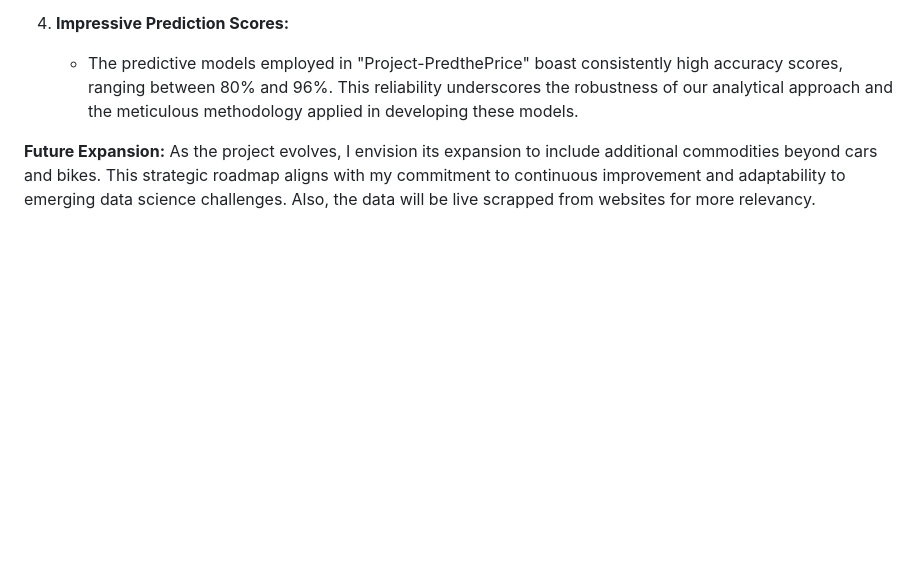
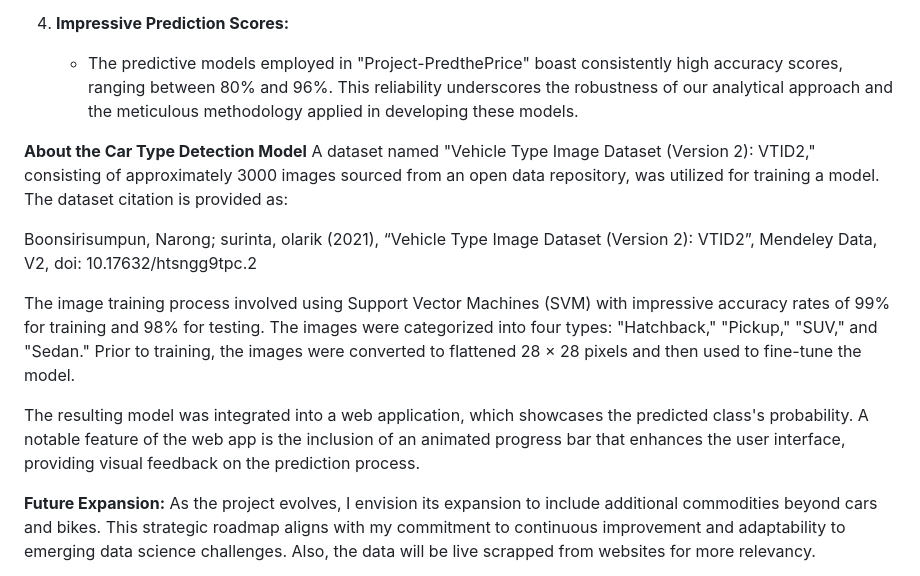
Before and after one commit to AnuraagaNath/Project-PredthePrice, a Markdown page: .github/README.md, the part around the change. Drawn GitHub-style; blank space fills up the shorter version.

```diff
--- a/.github/README.md
+++ b/.github/README.md
@@ -18,6 +18,15 @@ As a dedicated Masters student in Data Science, I present "Project-PredthePrice,
 
 4. **Impressive Prediction Scores:**
    - The predictive models employed in "Project-PredthePrice" boast consistently high accuracy scores, ranging between 80% and 96%. This reliability underscores the robustness of our analytical approach and the meticulous methodology applied in developing these models.
+
+**About the Car Type Detection Model**
+A dataset named "Vehicle Type Image Dataset (Version 2): VTID2," consisting of approximately 3000 images sourced from an open data repository, was utilized for training a model. The dataset citation is provided as:
+
+Boonsirisumpun, Narong; surinta, olarik (2021), “Vehicle Type Image Dataset (Version 2): VTID2”, Mendeley Data, V2, doi: 10.17632/htsngg9tpc.2
+
+The image training process involved using Support Vector Machines (SVM) with impressive accuracy rates of 99% for training and 98% for testing. The images were categorized into four types: "Hatchback," "Pickup," "SUV," and "Sedan." Prior to training, the images were converted to flattened 28 × 28 pixels and then used to fine-tune the model.
+
+The resulting model was integrated into a web application, which showcases the predicted class's probability. A notable feature of the web app is the inclusion of an animated progress bar that enhances the user interface, providing visual feedback on the prediction process.
 
 **Future Expansion:**
 As the project evolves, I envision its expansion to include additional commodities beyond cars and bikes. This strategic roadmap aligns with my commitment to continuous improvement and adaptability to emerging data science challenges. Also, the data will be live scrapped from websites for more relevancy.
```
